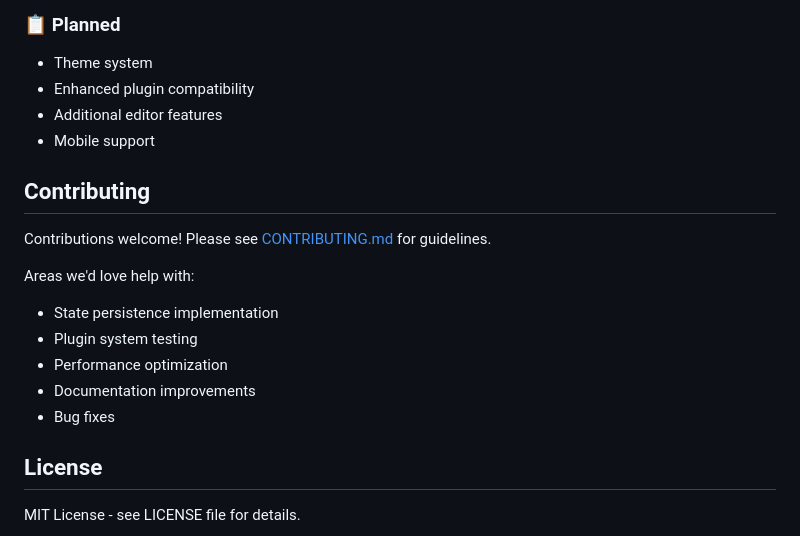
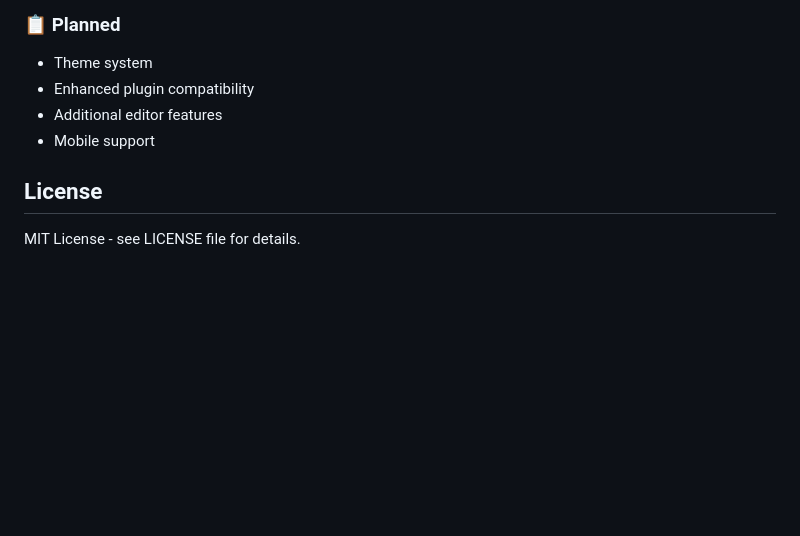
Before and after one commit to zereraz/igne, a Markdown page: README.md, the part around the change. GitHub-like rendering; blank space fills up the shorter version.

```diff
--- a/README.md
+++ b/README.md
@@ -173,17 +173,6 @@ igne/
 - Additional editor features
 - Mobile support
 
-## Contributing
-
-Contributions welcome! Please see [CONTRIBUTING.md](CONTRIBUTING.md) for guidelines.
-
-Areas we'd love help with:
-- State persistence implementation
-- Plugin system testing
-- Performance optimization
-- Documentation improvements
-- Bug fixes
-
 ## License
 
 MIT License - see LICENSE file for details.
```
Also changed, not shown: docs/README.md (+13 -1 lines).
